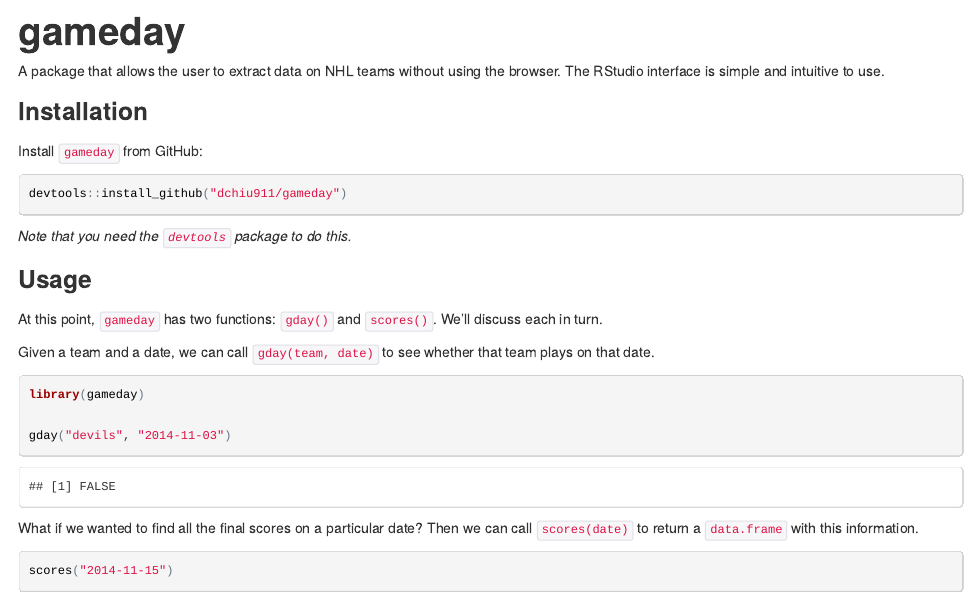
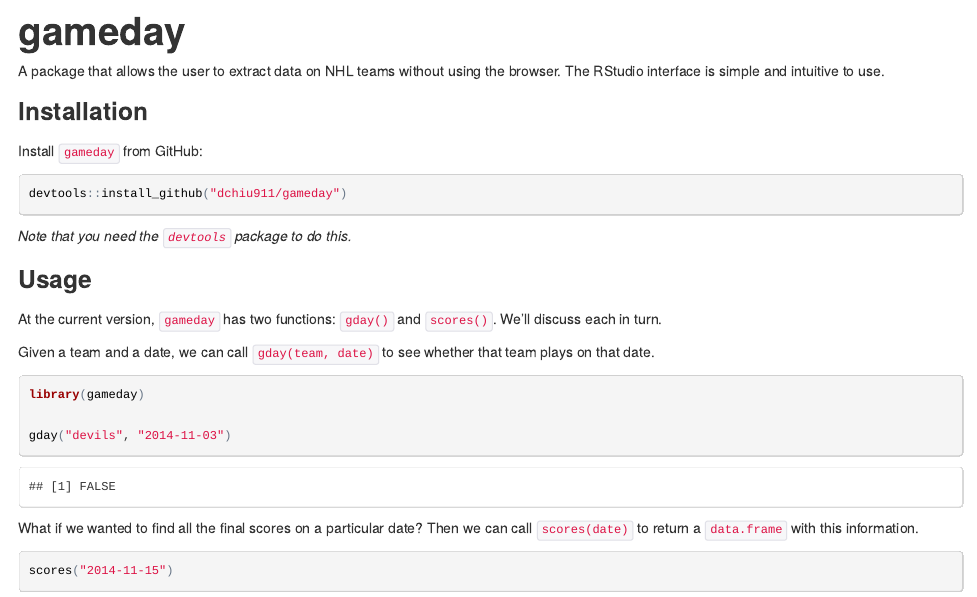
Before and after one commit to dchiu911/gameday, an R Markdown document (README.Rmd): the page in a window 1100 px wide, from its top. The pictures show the output file README.html that the author committed with the source, opened offline.

Commit message:
Proofread and typo

```diff
--- a/README.Rmd
+++ b/README.Rmd
@@ -17,7 +17,7 @@
 _Note that you need the `devtools` package to do this._
 
 ### Usage
-At this point, `gameday` has two functions: `gday()` and `scores()`. We'll discuss each in turn.
+At the current version, `gameday` has two functions: `gday()` and `scores()`. We'll discuss each in turn.
 
 Given a team and a date, we can call `gday(team, date)` to see whether that team plays on that date.
 
```
Also changed, not shown: README.html, README.md.
